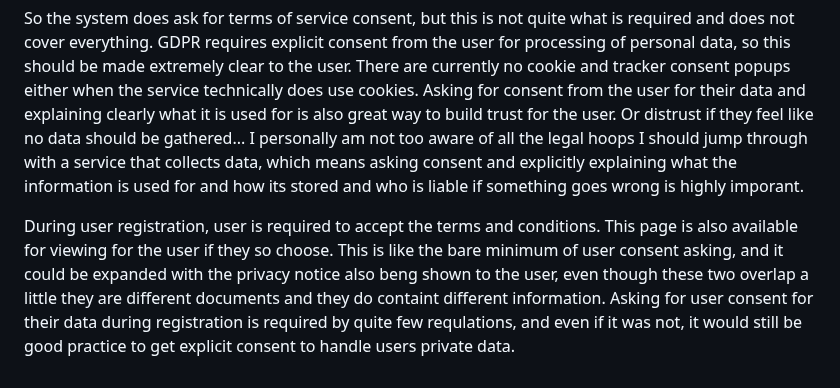
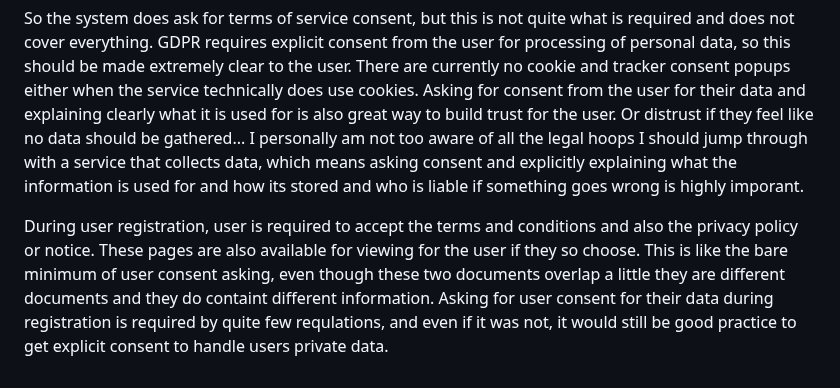
Before and after one commit to NKRisu/reimagined-lamp, a Markdown page: README.md, the part around the change. GitHub-like rendering; folded sections open.

Commit message:
Updated README.md
updated the last paragraph a little to reflect addition of privacy notice links

```diff
--- a/README.md
+++ b/README.md
@@ -89,4 +89,4 @@ and the link to latest report: https://github.com/NKRisu/reimagined-lamp/blob/ma
 
 So the system does ask for terms of service consent, but this is not quite what is required and does not cover everything. GDPR requires explicit consent from the user for processing of personal data, so this should be made extremely clear to the user. There are currently no cookie and tracker consent popups either when the service technically does use cookies. Asking for consent from the user for their data and explaining clearly what it is used for is also great way to build trust for the user. Or distrust if they feel like no data should be gathered... I personally am not too aware of all the legal hoops I should jump through with a service that collects data, which means asking consent and explicitly explaining what the information is used for and how its stored and who is liable if something goes wrong is highly imporant.
 
-During user registration, user is required to accept the terms and conditions. This page is also available for viewing for the user if they so choose. This is like the bare minimum of user consent asking, and it could be expanded with the privacy notice also beng shown to the user, even though these two overlap a little they are different documents and they do containt different information. Asking for user consent for their data during registration is required by quite few requlations, and even if it was not, it would still be good practice to get explicit consent to handle users private data.
+During user registration, user is required to accept the terms and conditions and also the privacy policy or notice. These pages are also available for viewing for the user if they so choose. This is like the bare minimum of user consent asking, even though these two documents overlap a little they are different documents and they do containt different information. Asking for user consent for their data during registration is required by quite few requlations, and even if it was not, it would still be good practice to get explicit consent to handle users private data.
```
